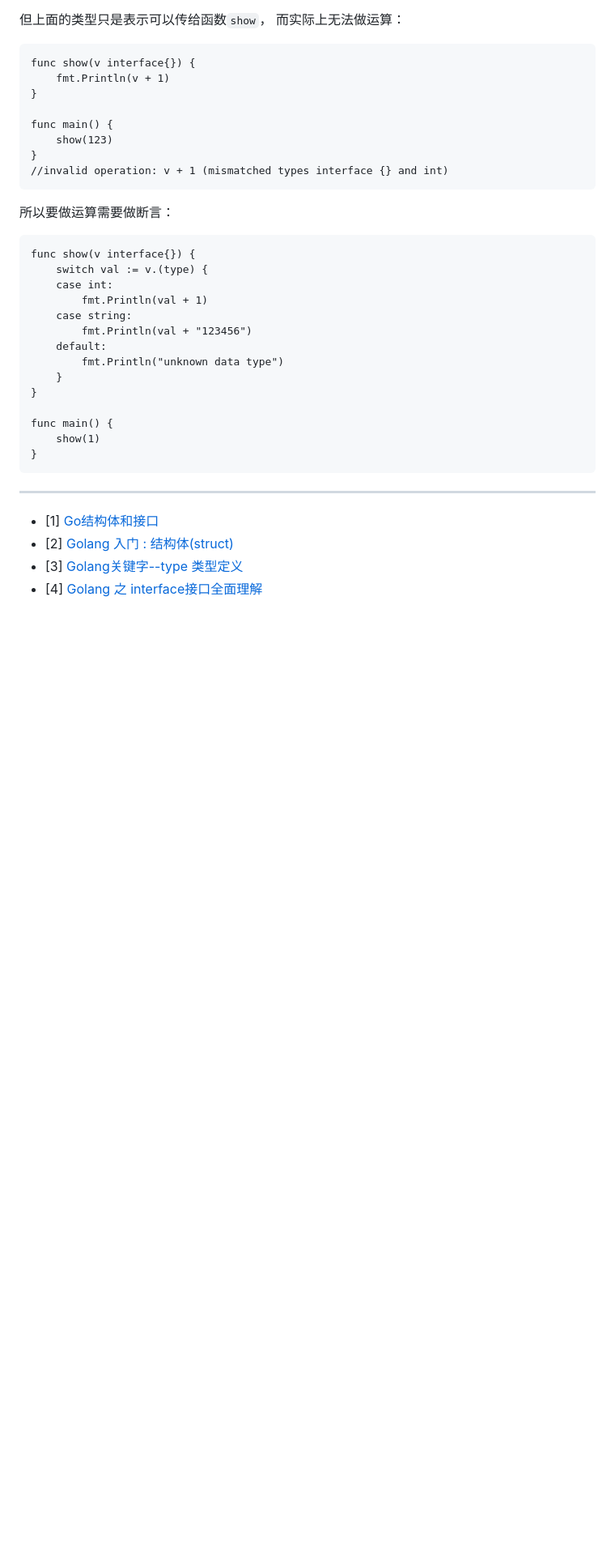
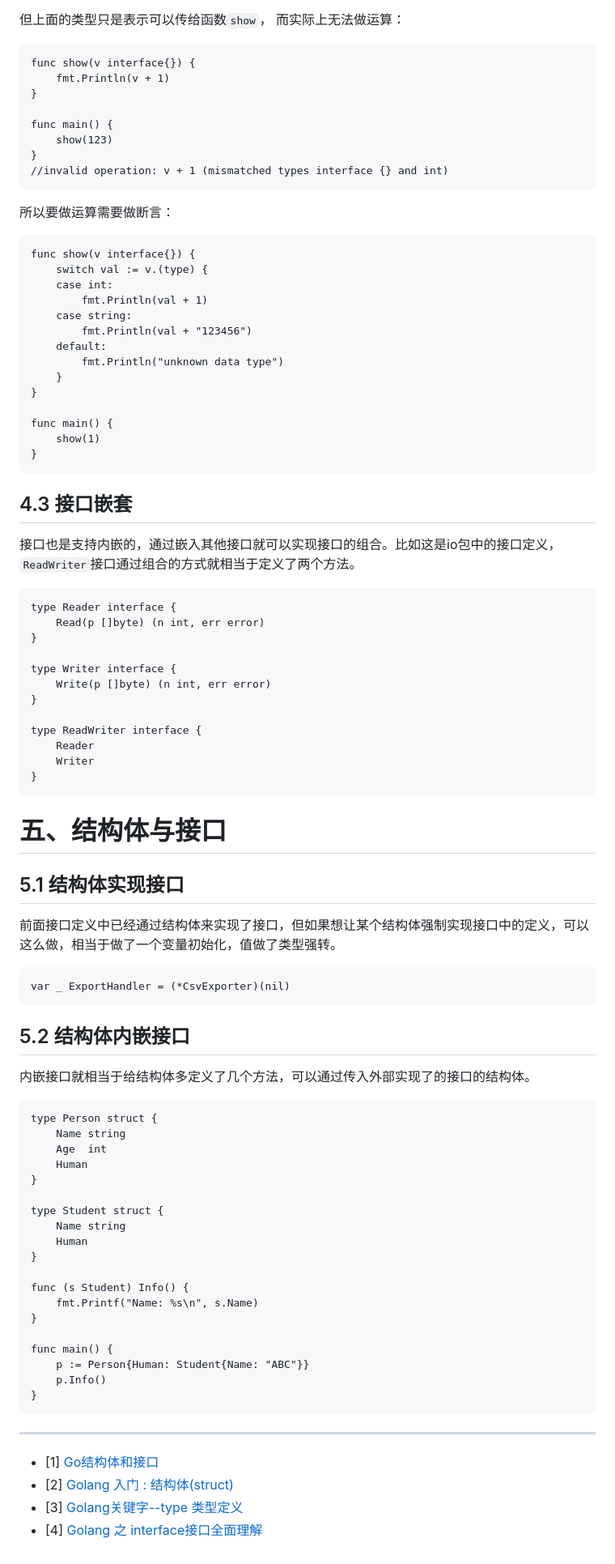
Before and after one commit to pengbotao/itopic.go, a Markdown page: posts/go/Golang ( 3 ) - 结构体和接口.md, the part around the change printed below. Shown: that part at 81% size. Rendered like a GitHub page; blank space fills up the shorter version.

````diff
--- a/posts/go/Golang ( 3 ) - 结构体和接口.md
+++ b/posts/go/Golang ( 3 ) - 结构体和接口.md
@@ -348,6 +400,63 @@ func main() {
 }
 ```
 
+## 4.3 接口嵌套
+
+接口也是支持内嵌的，通过嵌入其他接口就可以实现接口的组合。比如这是io包中的接口定义，`ReadWriter`接口通过组合的方式就相当于定义了两个方法。
+
+```
+type Reader interface {
+	Read(p []byte) (n int, err error)
+}
+
+type Writer interface {
+	Write(p []byte) (n int, err error)
+}
+
+type ReadWriter interface {
+	Reader
+	Writer
+}
+```
+
+# 五、结构体与接口
+
+## 5.1 结构体实现接口
+
+前面接口定义中已经通过结构体来实现了接口，但如果想让某个结构体强制实现接口中的定义，可以这么做，相当于做了一个变量初始化，值做了类型强转。
+
+```
+var _ ExportHandler = (*CsvExporter)(nil)
+```
+
+## 5.2 结构体内嵌接口
+
+内嵌接口就相当于给结构体多定义了几个方法，可以通过传入外部实现了的接口的结构体。
+
+```
+type Person struct {
+	Name string
+	Age  int
+	Human
+}
+
+type Student struct {
+	Name string
+	Human
+}
+
+func (s Student) Info() {
+	fmt.Printf("Name: %s\n", s.Name)
+}
+
+func main() {
+	p := Person{Human: Student{Name: "ABC"}}
+	p.Info()
+}
+```
+
+
+
 ---
 
 - [1] [Go结构体和接口](https://www.kancloud.cn/itfanr/go-quick-learn/81641)
````
Also changed, not shown: other parts of posts/go/Golang ( 3 ) - 结构体和接口.md (+57 -5 lines).
